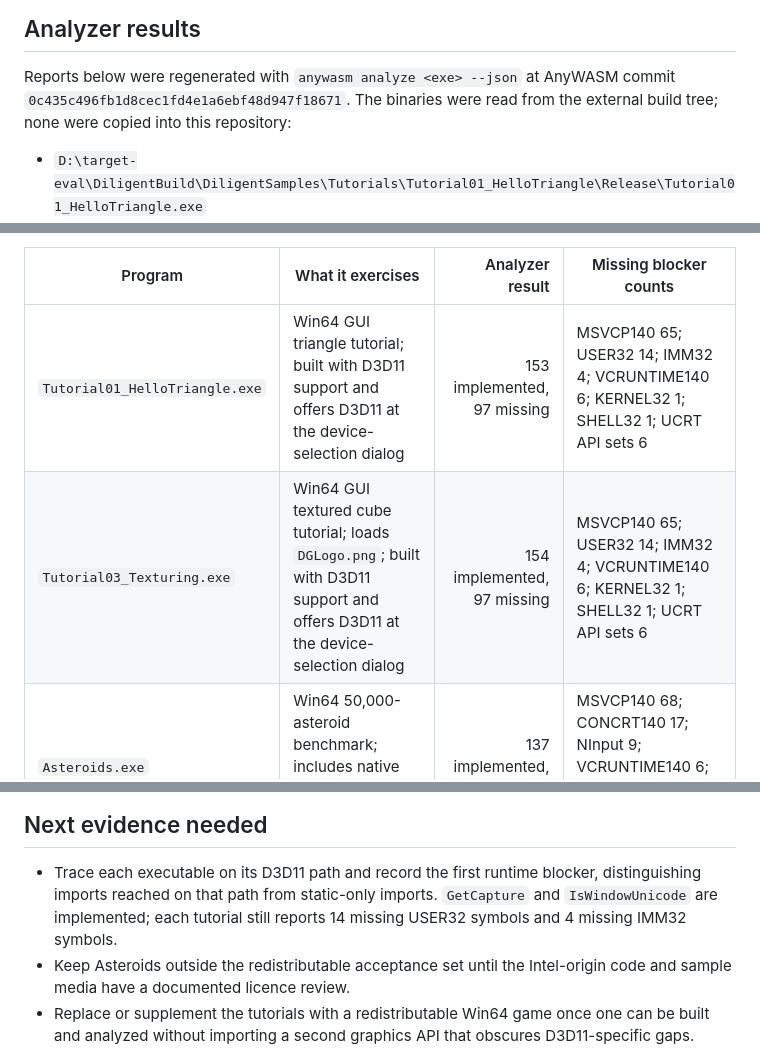
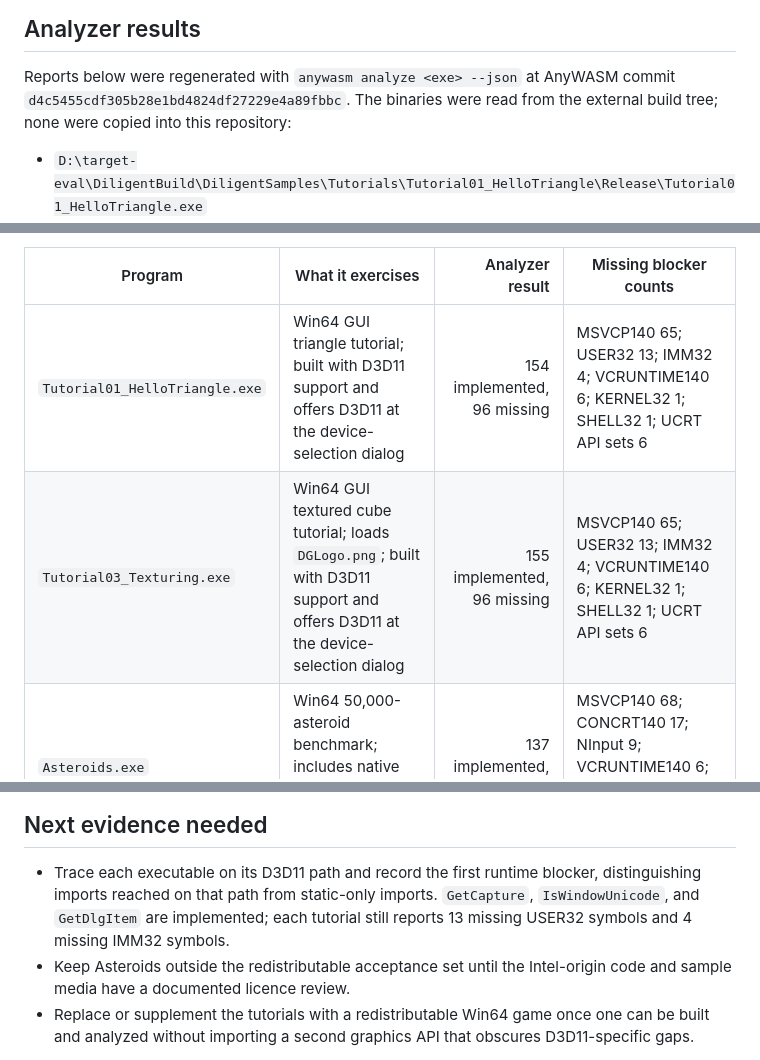
Before and after one commit to Dankular/AnyWASM, a Markdown page: docs/TARGETS.md, 3 parts joined by grey strips. Drawn GitHub-style.

Commit message:
docs: refresh Diligent report after GetDlgItem
Co-Authored-By: Claude Sonnet 5.5 <noreply@anthropic.com>

Claude-Session: https://claude.ai/code/session_01N2WbQSRqUjfdezgSiNTvr1

```diff
--- a/docs/TARGETS.md
+++ b/docs/TARGETS.md
@@ -22,7 +22,7 @@ are not part of this repository.
 ## Analyzer results
 
 Reports below were regenerated with `anywasm analyze <exe> --json` at AnyWASM commit
-`0c435c496fb1d8cec1fd4e1a6ebf48d947f18671`. The binaries were read from the external build tree;
+`d4c5455cdf305b28e1bd4824df27229e4a89fbbc`. The binaries were read from the external build tree;
 none were copied into this repository:
 
 - `D:\target-eval\DiligentBuild\DiligentSamples\Tutorials\Tutorial01_HelloTriangle\Release\Tutorial01_HelloTriangle.exe`
@@ -36,8 +36,8 @@ The source-base revisions for these builds are pinned and verified: DiligentEngi
 
 | Program | What it exercises | Analyzer result | Missing blocker counts |
 |---|---|---:|---|
-| `Tutorial01_HelloTriangle.exe` | Win64 GUI triangle tutorial; built with D3D11 support and offers D3D11 at the device-selection dialog | 153 implemented, 97 missing | MSVCP140 65; USER32 14; IMM32 4; VCRUNTIME140 6; KERNEL32 1; SHELL32 1; UCRT API sets 6 |
-| `Tutorial03_Texturing.exe` | Win64 GUI textured cube tutorial; loads `DGLogo.png`; built with D3D11 support and offers D3D11 at the device-selection dialog | 154 implemented, 97 missing | MSVCP140 65; USER32 14; IMM32 4; VCRUNTIME140 6; KERNEL32 1; SHELL32 1; UCRT API sets 6 |
+| `Tutorial01_HelloTriangle.exe` | Win64 GUI triangle tutorial; built with D3D11 support and offers D3D11 at the device-selection dialog | 154 implemented, 96 missing | MSVCP140 65; USER32 13; IMM32 4; VCRUNTIME140 6; KERNEL32 1; SHELL32 1; UCRT API sets 6 |
+| `Tutorial03_Texturing.exe` | Win64 GUI textured cube tutorial; loads `DGLogo.png`; built with D3D11 support and offers D3D11 at the device-selection dialog | 155 implemented, 96 missing | MSVCP140 65; USER32 13; IMM32 4; VCRUNTIME140 6; KERNEL32 1; SHELL32 1; UCRT API sets 6 |
 | `Asteroids.exe` | Win64 50,000-asteroid benchmark; includes native and Diligent D3D11 and D3D12 modes | 137 implemented, 115 missing | MSVCP140 68; CONCRT140 17; NInput 9; VCRUNTIME140 6; D3D12 2; USER32 4; KERNEL32 1; UCRT API sets 8 |
 
 ### Exact missing imports
@@ -87,8 +87,9 @@ documented licence review.
 ## Next evidence needed
 
 - Trace each executable on its D3D11 path and record the first runtime blocker, distinguishing
-  imports reached on that path from static-only imports. `GetCapture` and `IsWindowUnicode` are
-  implemented; each tutorial still reports 14 missing USER32 symbols and 4 missing IMM32 symbols.
+  imports reached on that path from static-only imports. `GetCapture`, `IsWindowUnicode`, and
+  `GetDlgItem` are implemented; each tutorial still reports 13 missing USER32 symbols and 4 missing
+  IMM32 symbols.
 - Keep Asteroids outside the redistributable acceptance set until the Intel-origin code and sample
   media have a documented licence review.
 - Replace or supplement the tutorials with a redistributable Win64 game once one can be built and
```
Also changed, not shown: other parts of docs/TARGETS.md (+1 -1 lines).
